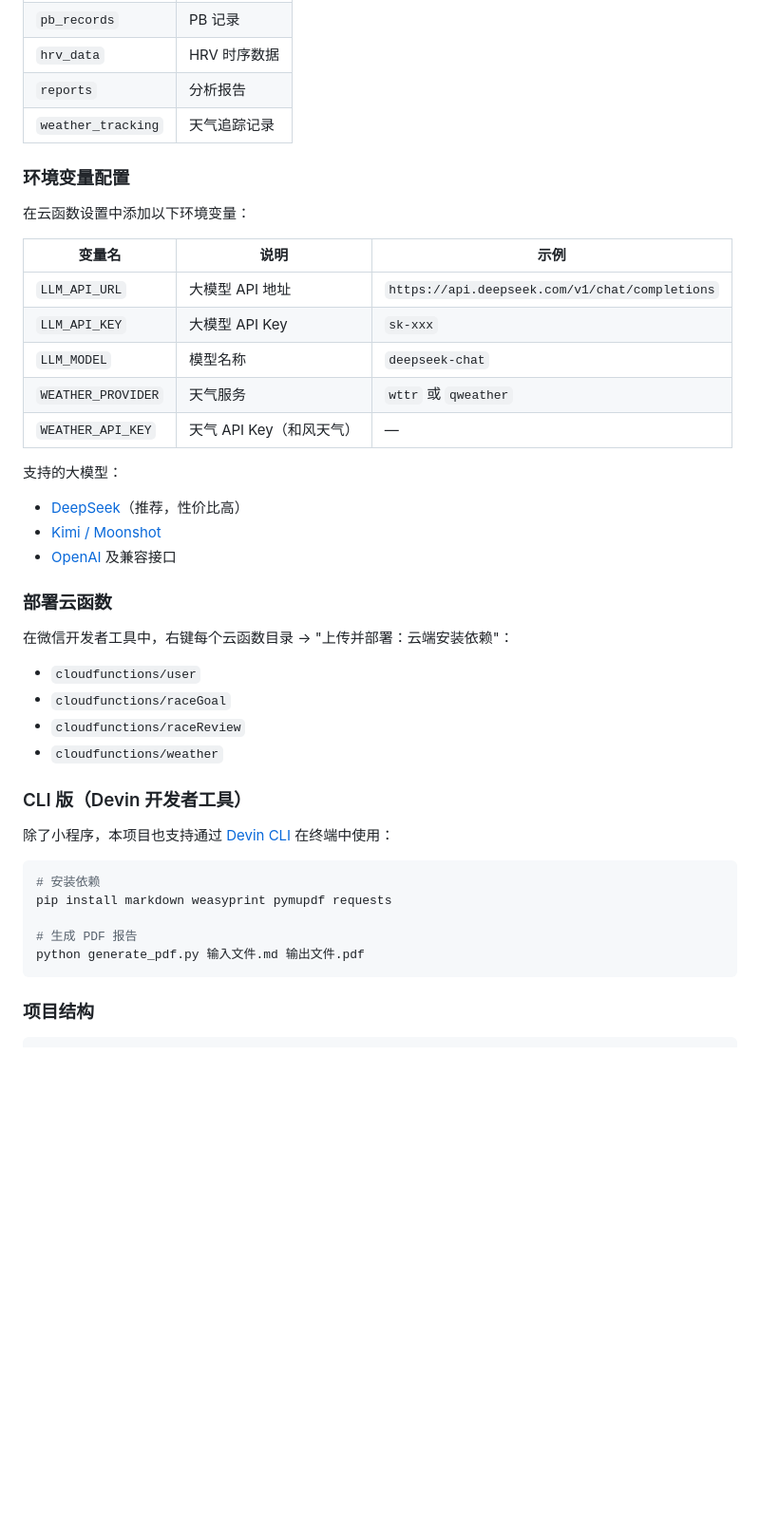
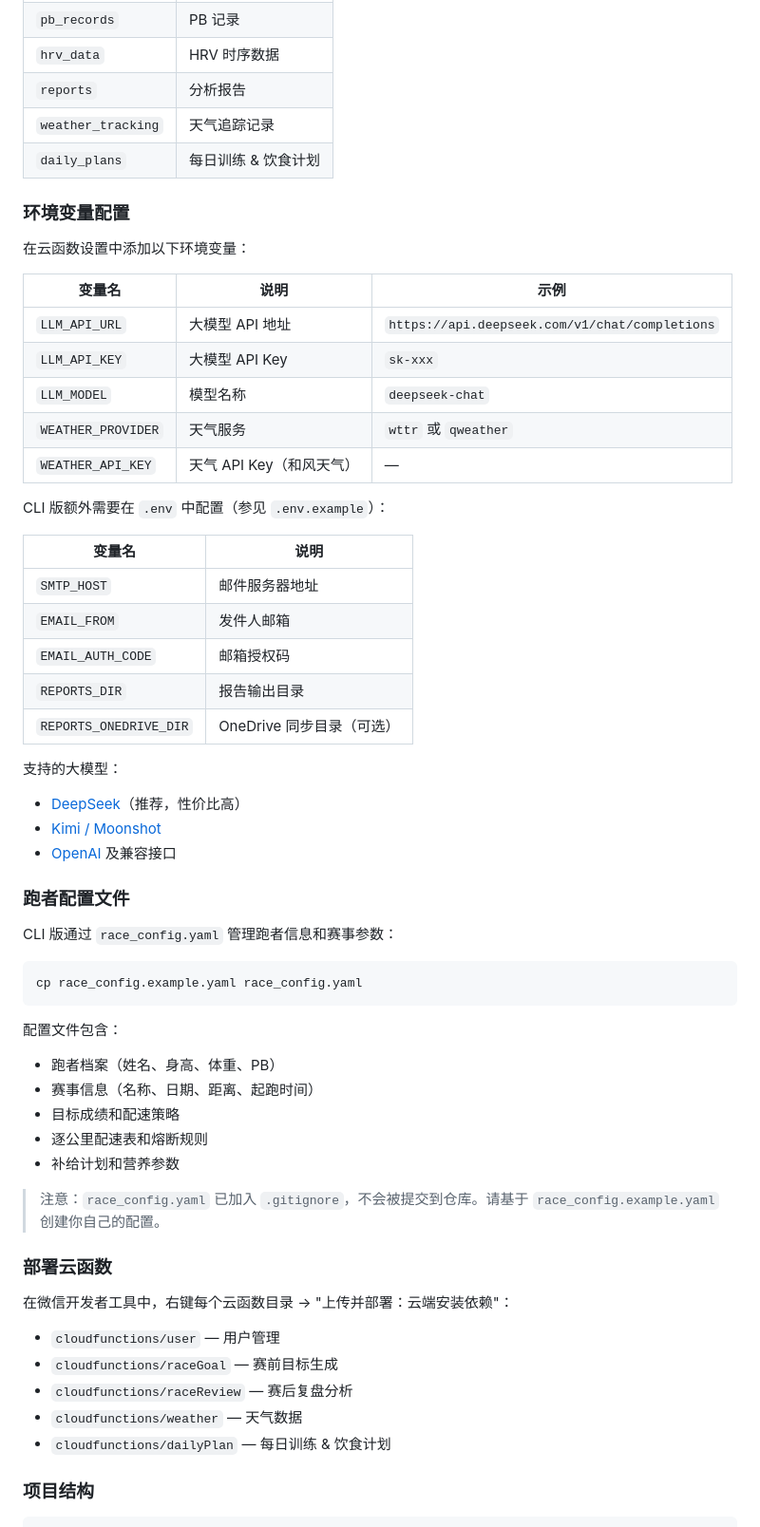
Before and after one commit to bohesmallcat/marathon-copilot, a Markdown page: README.md, the part around one of its changes. Shown at 95% size. GitHub-like rendering; blank space fills up the shorter version.

````diff
--- a/README.md
+++ b/README.md
@@ -104,6 +150,7 @@ Marathon Copilot 不是拍脑袋给建议，每个数字都有运动生理学依
 | `hrv_data` | HRV 时序数据 |
 | `reports` | 分析报告 |
 | `weather_tracking` | 天气追踪记录 |
+| `daily_plans` | 每日训练 & 饮食计划 |
 
 ### 环境变量配置
 
@@ -117,30 +164,46 @@ Marathon Copilot 不是拍脑袋给建议，每个数字都有运动生理学依
 | `WEATHER_PROVIDER` | 天气服务 | `wttr` 或 `qweather` |
 | `WEATHER_API_KEY` | 天气 API Key（和风天气） | — |
 
+CLI 版额外需要在 `.env` 中配置（参见 `.env.example`）：
+
+| 变量名 | 说明 |
+|--------|------|
+| `SMTP_HOST` | 邮件服务器地址 |
+| `EMAIL_FROM` | 发件人邮箱 |
+| `EMAIL_AUTH_CODE` | 邮箱授权码 |
+| `REPORTS_DIR` | 报告输出目录 |
+| `REPORTS_ONEDRIVE_DIR` | OneDrive 同步目录（可选） |
+
 支持的大模型：
 - [DeepSeek](https://platform.deepseek.com/)（推荐，性价比高）
 - [Kimi / Moonshot](https://platform.moonshot.cn/)
 - [OpenAI](https://platform.openai.com/) 及兼容接口
 
+### 跑者配置文件
+
+CLI 版通过 `race_config.yaml` 管理跑者信息和赛事参数：
+
+```bash
+cp race_config.example.yaml race_config.yaml
+```
+
+配置文件包含：
+- 跑者档案（姓名、身高、体重、PB）
+- 赛事信息（名称、日期、距离、起跑时间）
+- 目标成绩和配速策略
+- 逐公里配速表和熔断规则
+- 补给计划和营养参数
+
+> 注意：`race_config.yaml` 已加入 `.gitignore`，不会被提交到仓库。请基于 `race_config.example.yaml` 创建你自己的配置。
+
 ### 部署云函数
 
 在微信开发者工具中，右键每个云函数目录 → "上传并部署：云端安装依赖"：
-- `cloudfunctions/user`
-- `cloudfunctions/raceGoal`
-- `cloudfunctions/raceReview`
-- `cloudfunctions/weather`
-
-### CLI 版（Devin 开发者工具）
-
-除了小程序，本项目也支持通过 [Devin CLI](https://cli.devin.ai/docs) 在终端中使用：
-
-```bash
-# 安装依赖
-pip install markdown weasyprint pymupdf requests
-
-# 生成 PDF 报告
-python generate_pdf.py 输入文件.md 输出文件.pdf
-```
+- `cloudfunctions/user` — 用户管理
+- `cloudfunctions/raceGoal` — 赛前目标生成
+- `cloudfunctions/raceReview` — 赛后复盘分析
+- `cloudfunctions/weather` — 天气数据
+- `cloudfunctions/dailyPlan` — 每日训练 & 饮食计划
 
 ### 项目结构
 
````
Also changed, not shown: other parts of README.md (+90 -21 lines).
